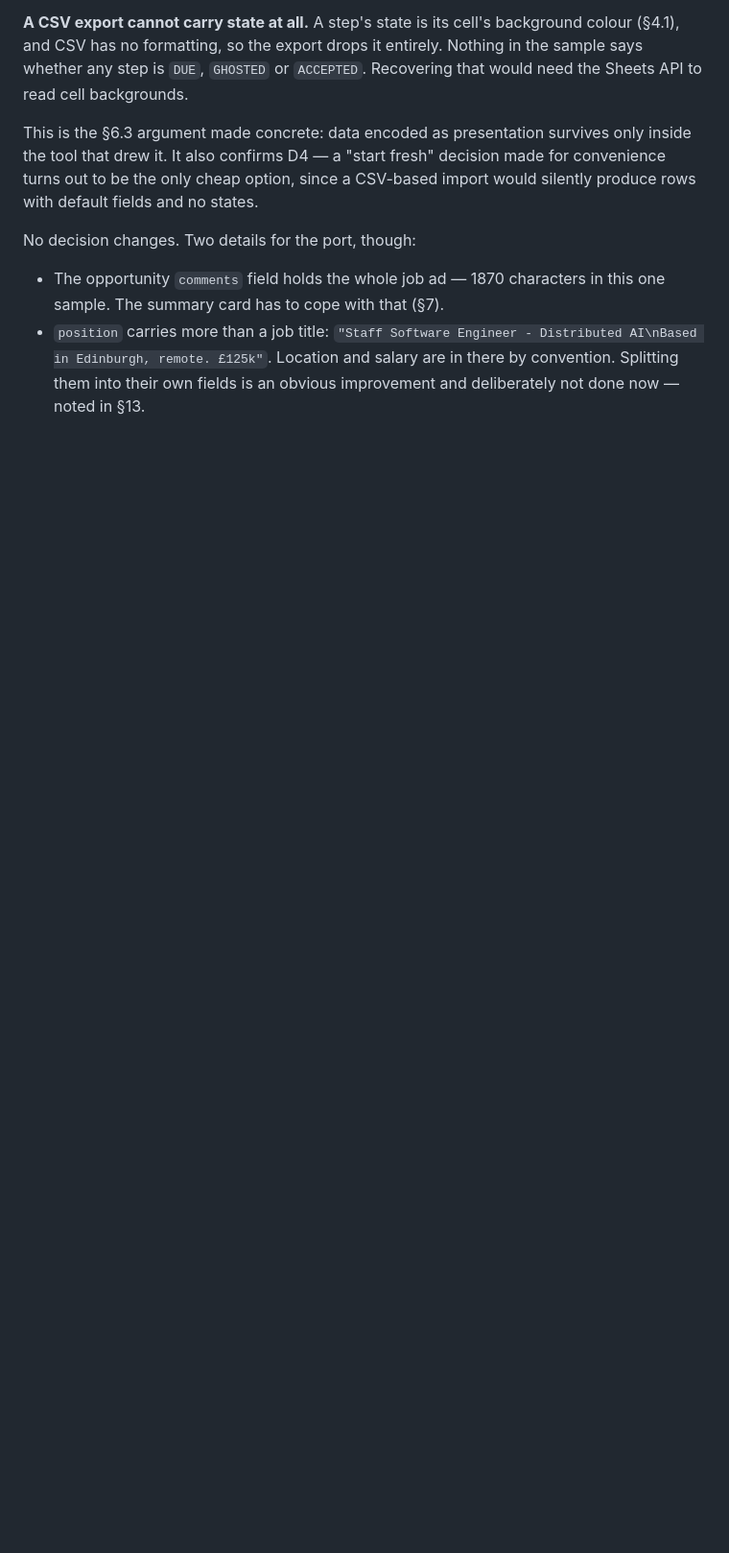
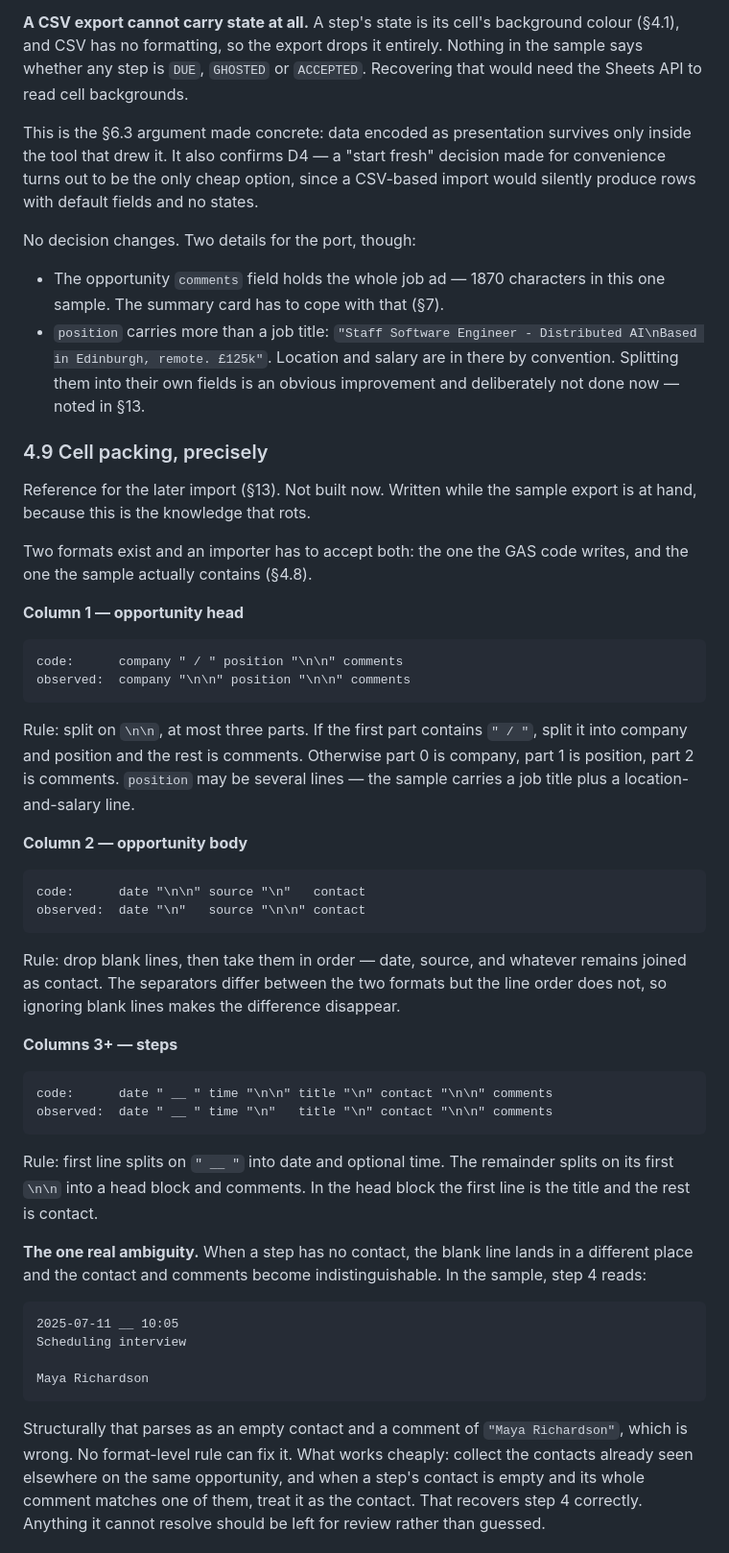
Before and after one commit to gotofritz/crm-jobs, a Markdown page: docs/plans/001-port-gas-to-django.md, the part around one of its changes. Shown at 96% size. Drawn GitHub-style; blank space fills up the shorter version.

````diff
--- a/docs/plans/001-port-gas-to-django.md
+++ b/docs/plans/001-port-gas-to-django.md
@@ -207,3 +207,67 @@ No decision changes. Two details for the port, though:
   salary are in there by convention. Splitting them into their own
   fields is an obvious improvement and deliberately not done now —
   noted in §13.
+
+### 4.9 Cell packing, precisely
+
+Reference for the later import (§13). Not built now. Written while the
+sample export is at hand, because this is the knowledge that rots.
+
+Two formats exist and an importer has to accept both: the one the GAS
+code writes, and the one the sample actually contains (§4.8).
+
+**Column 1 — opportunity head**
+
+```
+code:      company " / " position "\n\n" comments
+observed:  company "\n\n" position "\n\n" comments
+```
+
+Rule: split on `\n\n`, at most three parts. If the first part contains
+`" / "`, split it into company and position and the rest is comments.
+Otherwise part 0 is company, part 1 is position, part 2 is comments.
+`position` may be several lines — the sample carries a job title plus a
+location-and-salary line.
+
+**Column 2 — opportunity body**
+
+```
+code:      date "\n\n" source "\n"   contact
+observed:  date "\n"   source "\n\n" contact
+```
+
+Rule: drop blank lines, then take them in order — date, source, and
+whatever remains joined as contact. The separators differ between the
+two formats but the line order does not, so ignoring blank lines makes
+the difference disappear.
+
+**Columns 3+ — steps**
+
+```
+code:      date " __ " time "\n\n" title "\n" contact "\n\n" comments
+observed:  date " __ " time "\n"   title "\n" contact "\n\n" comments
+```
+
+Rule: first line splits on `" __ "` into date and optional time. The
+remainder splits on its first `\n\n` into a head block and comments.
+In the head block the first line is the title and the rest is contact.
+
+**The one real ambiguity.** When a step has no contact, the blank line
+lands in a different place and the contact and comments become
+indistinguishable. In the sample, step 4 reads:
+
+```
+2025-07-11 __ 10:05
+Scheduling interview
+
+Maya Richardson
+```
+
+Structurally that parses as an empty contact and a comment of
+`"Maya Richardson"`, which is wrong. No format-level rule can fix it.
+What works cheaply: collect the contacts already seen elsewhere on the
+same opportunity, and when a step's contact is empty and its whole
+comment matches one of them, treat it as the contact. That recovers
+step 4 correctly. Anything it cannot resolve should be left for review
+rather than guessed.
+
````
Also changed, not shown: other parts of docs/plans/001-port-gas-to-django.md (+58 -0 lines).
